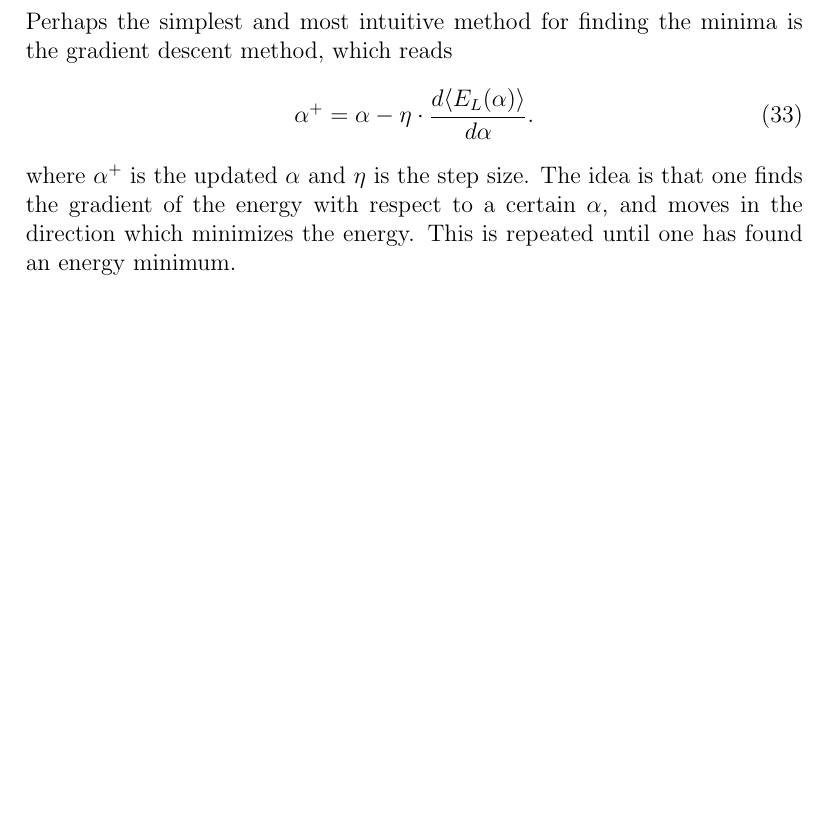
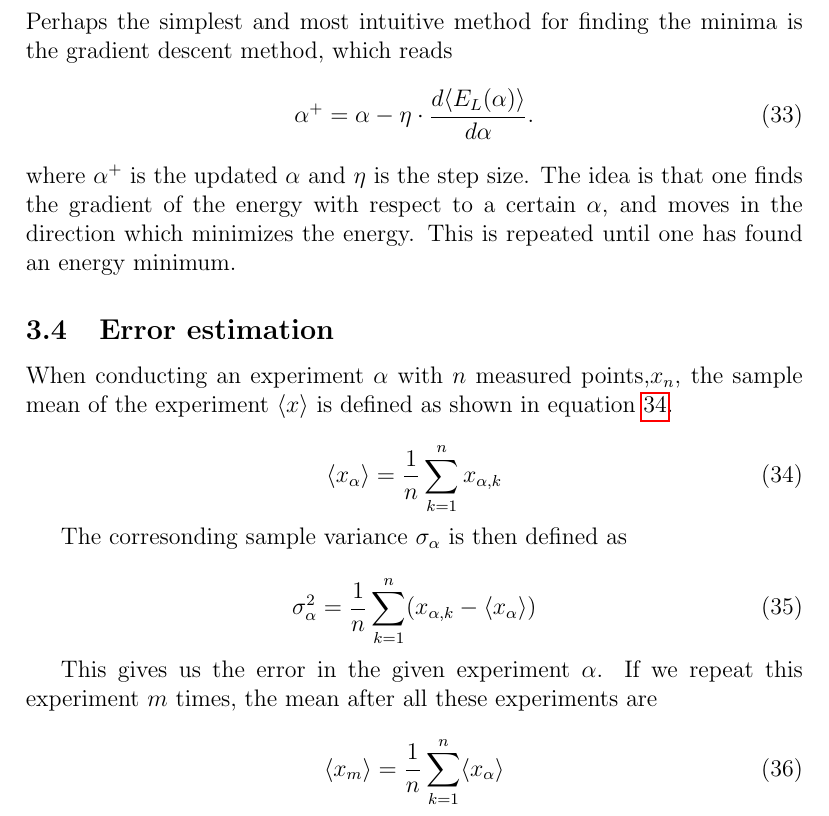
Before and after one commit to evenmn/FYS4411, a LaTeX paper (Project 1/Project1.tex): part of page 8 of 19, cut so that both start at the same text, the shorter picture padded with empty space. Compiled offline with pdfLaTeX.

Commit message:
Started error erstimation section ->will continue

```diff
--- a/Project 1/Project1.tex
+++ b/Project 1/Project1.tex
@@ -255,6 +255,27 @@ Perhaps the simplest and most intuitive method for finding the minima is the gra
 \end{equation}
 where $\alpha^+$ is the updated $\alpha$ and $\eta$ is the step size. The idea is that one finds the gradient of the energy with respect to a certain $\alpha$, and moves in the direction which minimizes the energy. This is repeated until one has found an energy minimum.
 
+\subsection{Error estimation}
+When conducting an experiment $\alpha$ with $n$ measured points,$x_n$, the sample mean of the experiment $\langle x \rangle$ is defined as shown in equation \ref{eq:sample_mean}.
+
+\begin{equation}
+	\label{eq:sample_mean}
+	\langle x_{\alpha} \rangle = \frac{1}{n} \sum_{k=1}^n x_{\alpha,k}
+\end{equation}
+
+The corresonding sample variance $\sigma_{\alpha}$ is then defined as
+
+\begin{equation}
+	\sigma_{\alpha}^2 = \frac{1}{n} \sum_{k=1}^n (x_{\alpha,k} - \langle x_{\alpha} \rangle )
+\end{equation}
+
+This gives us the error in the given experiment $\alpha$. If we repeat this experiment $m$ times, the mean after all these experiments are
+
+\begin{equation}
+		\label{eq:mean}
+	\langle x_{m} \rangle = \frac{1}{n} \sum_{k=1}^n  \langle x_{\alpha} \rangle
+\end{equation}
+
 \section{Results}
 
 \subsection{$E_L$ calculation and CPU-time}\label{CPU}
```
